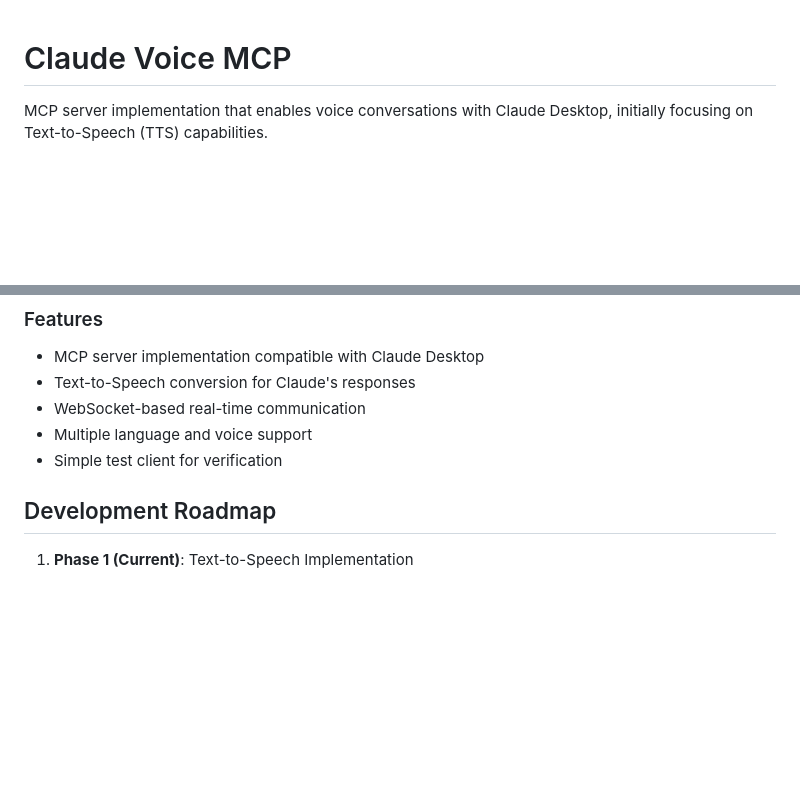
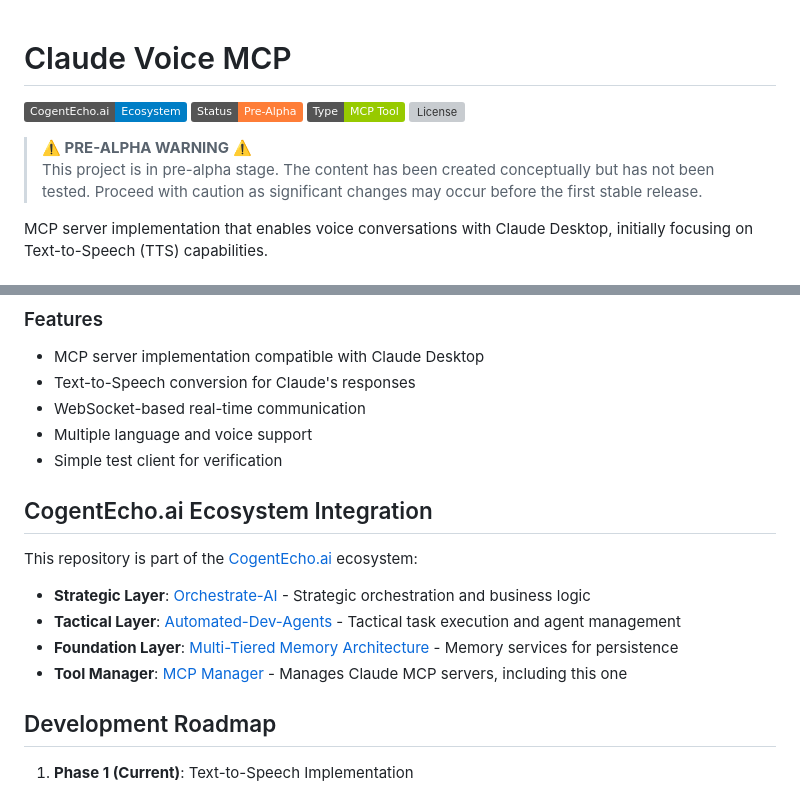
Before and after one commit to gregmulvihill/claude-voice-mcp, a Markdown page: README.md, 2 parts joined by grey strips. GitHub-like rendering; badges without logos; blank space fills up the shorter version; grey boxes are pictures that could not be loaded.

Commit message:
Update README with standardized badges and formatting

```diff
--- a/README.md
+++ b/README.md
@@ -1,4 +1,12 @@
 # Claude Voice MCP
+
+[![CogentEcho.ai](https://img.shields.io/badge/CogentEcho.ai-Ecosystem-blue)](https://github.com/topics/cogentecho-ai)
+[![Status](https://img.shields.io/badge/Status-Pre--Alpha-orange)](https://github.com/gregmulvihill/claude-voice-mcp)
+[![MCP Tool](https://img.shields.io/badge/Type-MCP%20Tool-green)](https://github.com/gregmulvihill/claude-voice-mcp)
+[![License](https://img.shields.io/github/license/gregmulvihill/claude-voice-mcp)](LICENSE)
+
+> **⚠️ PRE-ALPHA WARNING ⚠️**
+> This project is in pre-alpha stage. The content has been created conceptually but has not been tested. Proceed with caution as significant changes may occur before the first stable release.
 
 MCP server implementation that enables voice conversations with Claude Desktop, initially focusing on Text-to-Speech (TTS) capabilities.
 
@@ -13,6 +21,15 @@ This project implements a Model-Centric Programming (MCP) server that extends Cl
 - WebSocket-based real-time communication
 - Multiple language and voice support
 - Simple test client for verification
+
+## CogentEcho.ai Ecosystem Integration
+
+This repository is part of the [CogentEcho.ai](https://github.com/topics/cogentecho-ai) ecosystem:
+
+- **Strategic Layer**: [Orchestrate-AI](https://github.com/gregmulvihill/orchestrate-ai) - Strategic orchestration and business logic
+- **Tactical Layer**: [Automated-Dev-Agents](https://github.com/gregmulvihill/automated-dev-agents) - Tactical task execution and agent management
+- **Foundation Layer**: [Multi-Tiered Memory Architecture](https://github.com/gregmulvihill/multi-tiered-memory-architecture) - Memory services for persistence
+- **Tool Manager**: [MCP Manager](https://github.com/gregmulvihill/mcp-manager) - Manages Claude MCP servers, including this one
 
 ## Development Roadmap
 
```
